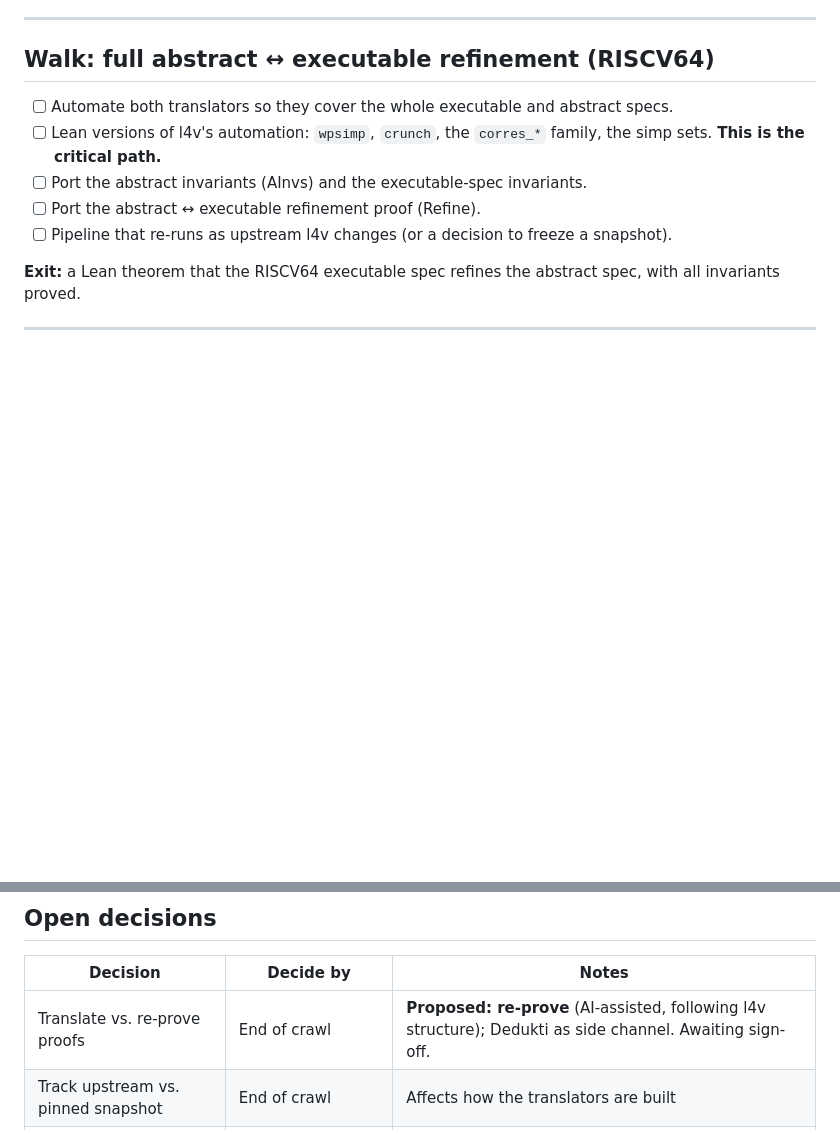
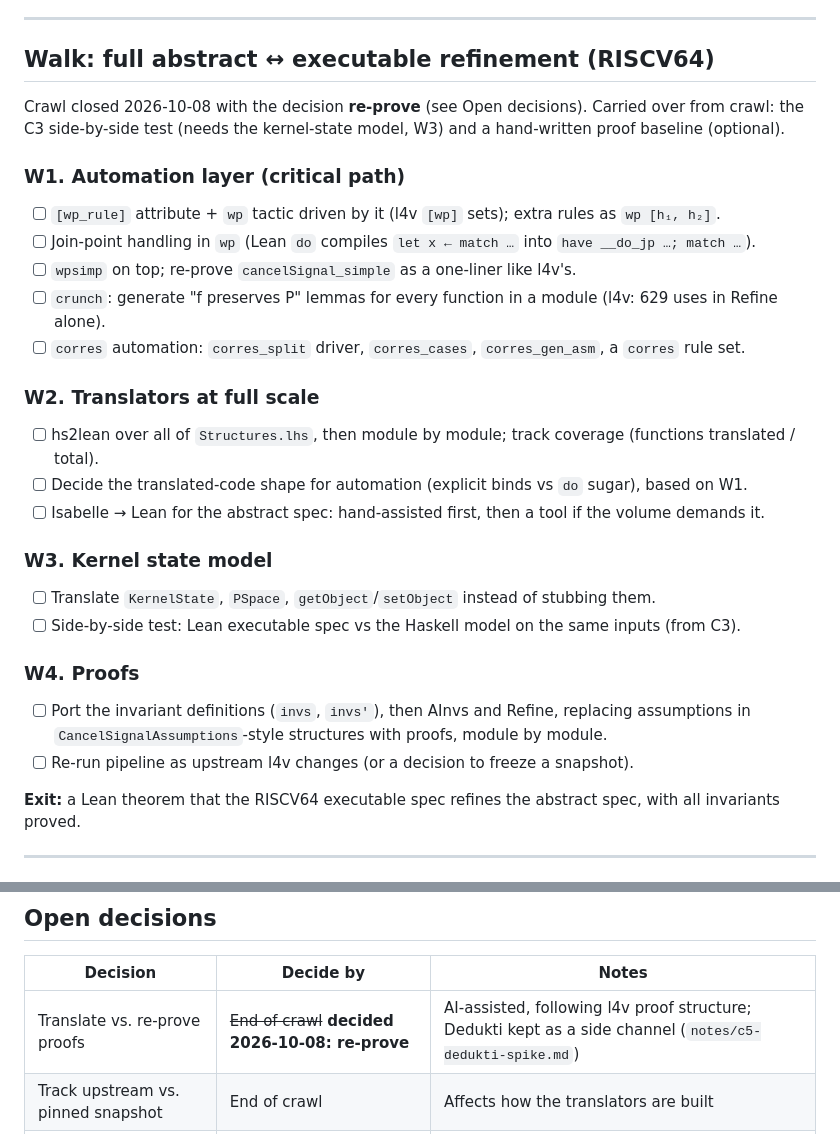
Before and after one commit to elevenarms/sel4-lean, a Markdown page: ROADMAP.md, 2 parts joined by grey strips. GitHub-like rendering; blank space fills up the shorter version.

Commit message:
Crawl decision: re-prove (AI-assisted, following l4v); walk plan W1-W4
Co-Authored-By: Claude Opus 5.5 <noreply@anthropic.com>
Claude-Session: https://claude.ai/code/session_0156cBQy2EqX3ZLgG6yxv5ER

```diff
--- a/ROADMAP.md
+++ b/ROADMAP.md
@@ -64,11 +64,29 @@ Slice chosen in C0: **notifications** (`Notification.lhs` ↔ `IpcCancel_A`/`Ipc
 
 ## Walk: full abstract ↔ executable refinement (RISCV64)
 
-- [ ] Automate both translators so they cover the whole executable and abstract specs.
-- [ ] Lean versions of l4v's automation: `wpsimp`, `crunch`, the `corres_*` family, the simp sets. **This is the critical path.**
-- [ ] Port the abstract invariants (AInvs) and the executable-spec invariants.
-- [ ] Port the abstract ↔ executable refinement proof (Refine).
-- [ ] Pipeline that re-runs as upstream l4v changes (or a decision to freeze a snapshot).
+Crawl closed 2026-10-08 with the decision **re-prove** (see Open decisions). Carried over from crawl: the C3 side-by-side
+test (needs the kernel-state model, W3) and a hand-written proof baseline (optional).
+
+### W1. Automation layer (critical path)
+- [ ] `[wp_rule]` attribute + `wp` tactic driven by it (l4v `[wp]` sets); extra rules as `wp [h₁, h₂]`.
+- [ ] Join-point handling in `wp` (Lean `do` compiles `let x ← match …` into `have __do_jp …; match …`).
+- [ ] `wpsimp` on top; re-prove `cancelSignal_simple` as a one-liner like l4v's.
+- [ ] `crunch`: generate "f preserves P" lemmas for every function in a module (l4v: 629 uses in Refine alone).
+- [ ] `corres` automation: `corres_split` driver, `corres_cases`, `corres_gen_asm`, a `corres` rule set.
+
+### W2. Translators at full scale
+- [ ] hs2lean over all of `Structures.lhs`, then module by module; track coverage (functions translated / total).
+- [ ] Decide the translated-code shape for automation (explicit binds vs `do` sugar), based on W1.
+- [ ] Isabelle → Lean for the abstract spec: hand-assisted first, then a tool if the volume demands it.
+
+### W3. Kernel state model
+- [ ] Translate `KernelState`, `PSpace`, `getObject`/`setObject` instead of stubbing them.
+- [ ] Side-by-side test: Lean executable spec vs the Haskell model on the same inputs (from C3).
+
+### W4. Proofs
+- [ ] Port the invariant definitions (`invs`, `invs'`), then AInvs and Refine, replacing assumptions in
+      `CancelSignalAssumptions`-style structures with proofs, module by module.
+- [ ] Re-run pipeline as upstream l4v changes (or a decision to freeze a snapshot).
 
 **Exit:** a Lean theorem that the RISCV64 executable spec refines the abstract spec, with all invariants proved.
 
@@ -89,7 +107,7 @@ Slice chosen in C0: **notifications** (`Notification.lhs` ↔ `IpcCancel_A`/`Ipc
 
 | Decision | Decide by | Notes |
 |---|---|---|
-| Translate vs. re-prove proofs | End of crawl | **Proposed: re-prove** (AI-assisted, following l4v structure); Dedukti as side channel. Awaiting sign-off. |
+| Translate vs. re-prove proofs | ~~End of crawl~~ **decided 2026-10-08: re-prove** | AI-assisted, following l4v proof structure; Dedukti kept as a side channel (`notes/c5-dedukti-spike.md`) |
 | Track upstream vs. pinned snapshot | End of crawl | Affects how the translators are built |
 | Mathlib dependency | ~~C1~~ decided: not during crawl | Revisit in C2 if the monad library wants `Set` theory |
 | C semantics approach | Start of run | (a) vs (b) above |
```
